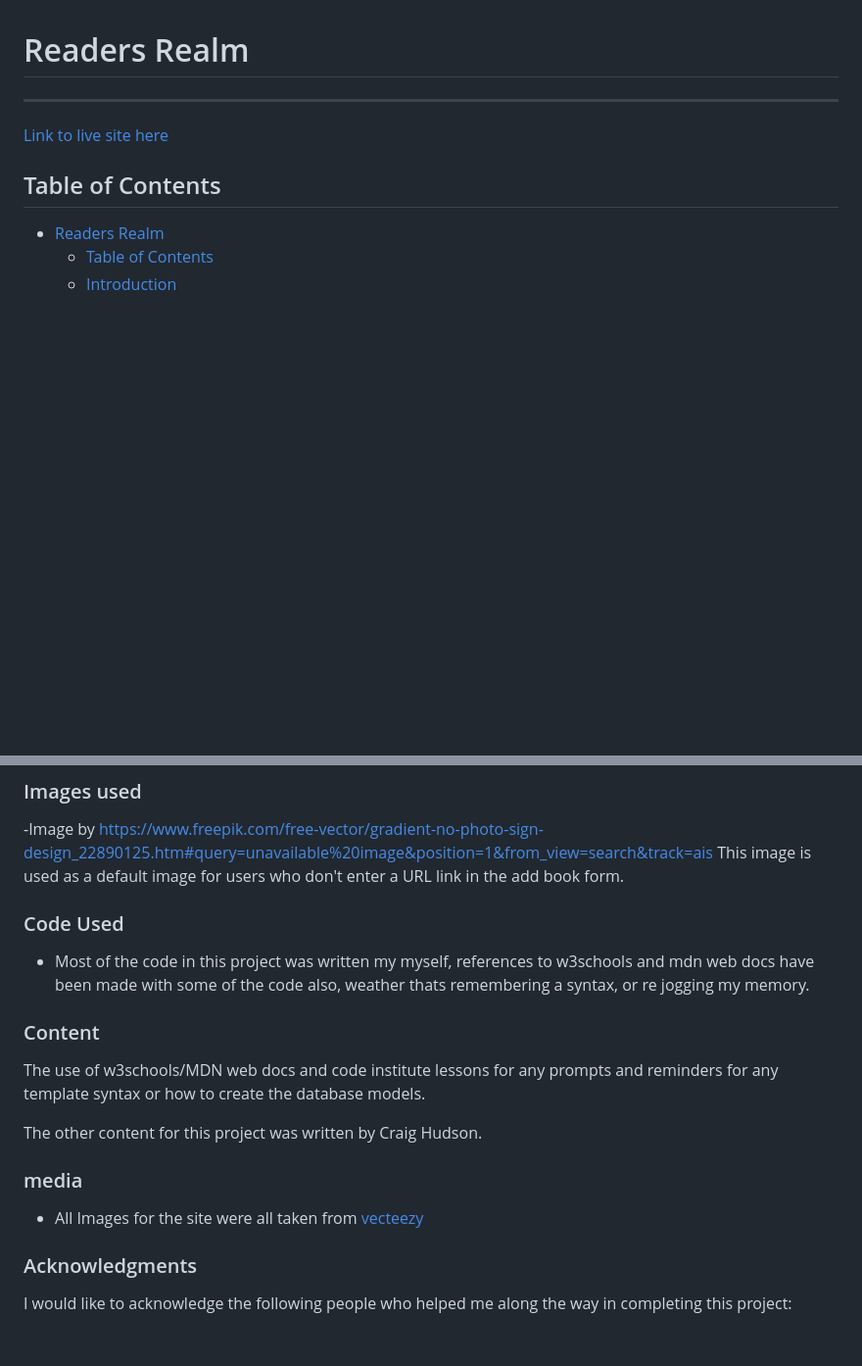
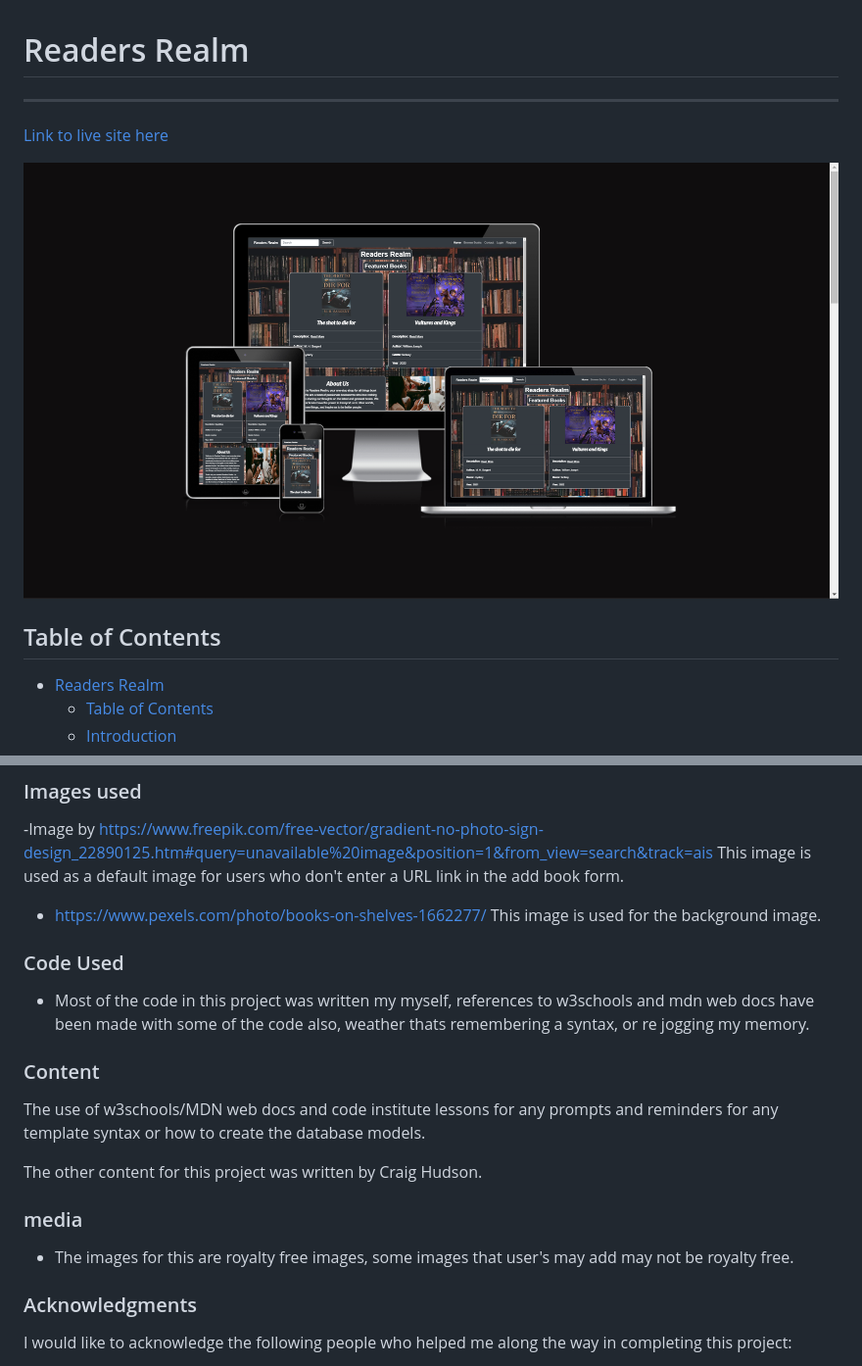
Before and after one commit to Craig-Hudson/online-book-review, a Markdown page: README.md, 2 parts joined by grey strips. Shown: that part at 98% size. GitHub-like rendering; pictures changed too: documentation/readme/am-i-responsive-m3.png (added); blank space fills up the shorter version.

Commit message:
ADD: add am i responsive image

```diff
--- a/README.md
+++ b/README.md
@@ -3,7 +3,7 @@
 ------------
 [Link to live site here](https://readers-realm-40212841c1a0.herokuapp.com/  "Link to live site here")
 
-<!-- ![Am I responsive image](assets/images/readme-images/am-i-responsive.webp) -->
+![Am I responsive image](./documentation/readme/am-i-responsive-m3.png)
 
 ## Table of Contents
 
@@ -429,6 +429,9 @@ To clone the repository:
 -Image by <https://www.freepik.com/free-vector/gradient-no-photo-sign-design_22890125.htm#query=unavailable%20image&position=1&from_view=search&track=ais>
 This image is used as a default image for users who don't enter a URL link in the add book form.
 
+- <https://www.pexels.com/photo/books-on-shelves-1662277/>
+This image is used for the background image.
+
 ### Code Used
 
 - Most of the code in this project was written my myself, references to w3schools and mdn web docs have been made with some of the code also, weather thats remembering a syntax, or re jogging my memory.
@@ -441,7 +444,7 @@ The other content for this project was written by Craig Hudson.
 
 ### media
 
-- All Images for the site were all taken from [vecteezy](https://www.vecteezy.com/)
+- The images for this are royalty free images, some images that user's may add may not be royalty free.
 
 ### Acknowledgments
 
```
Also changed, not shown: other parts of README.md (+2 -2 lines).
